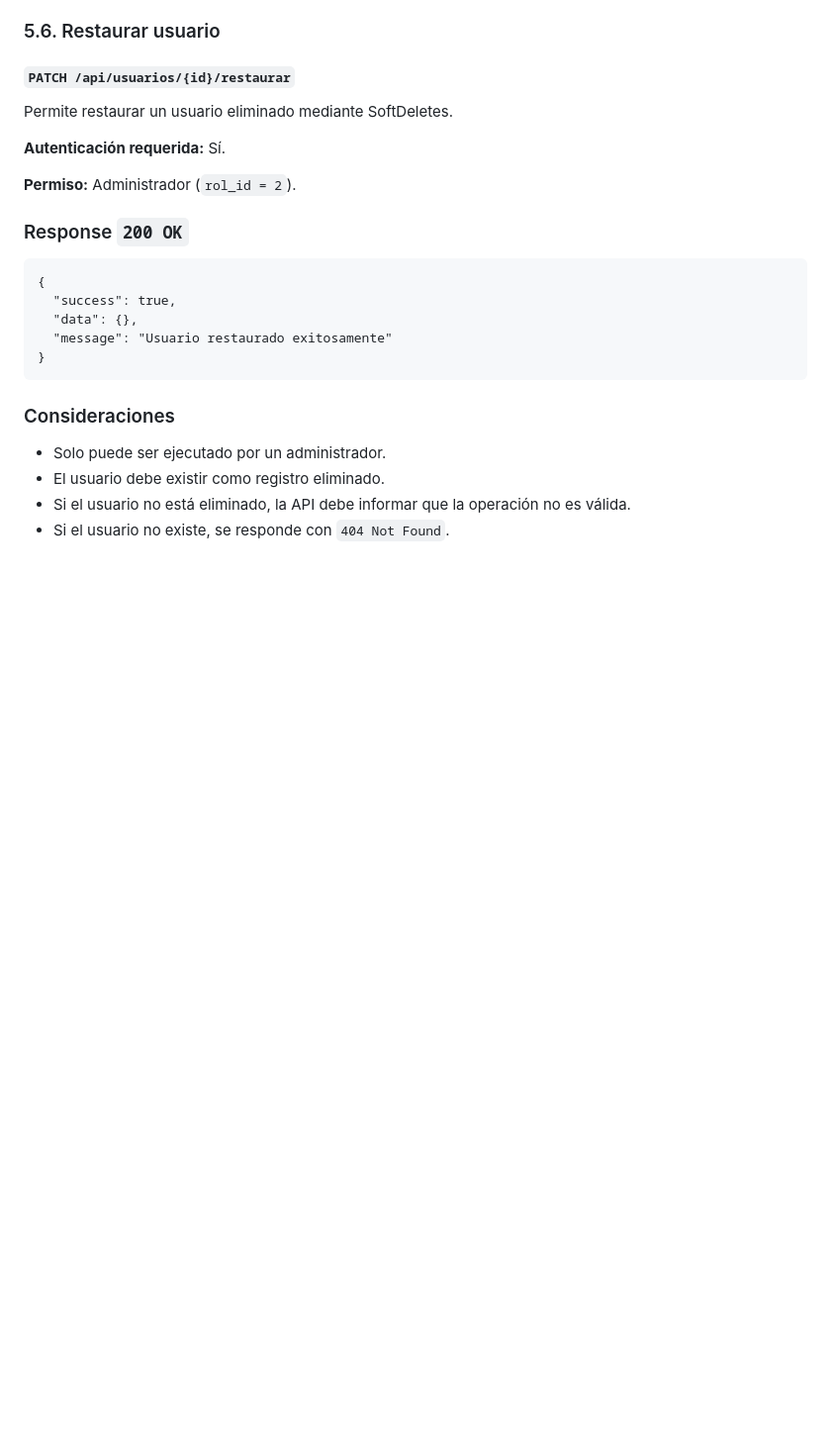
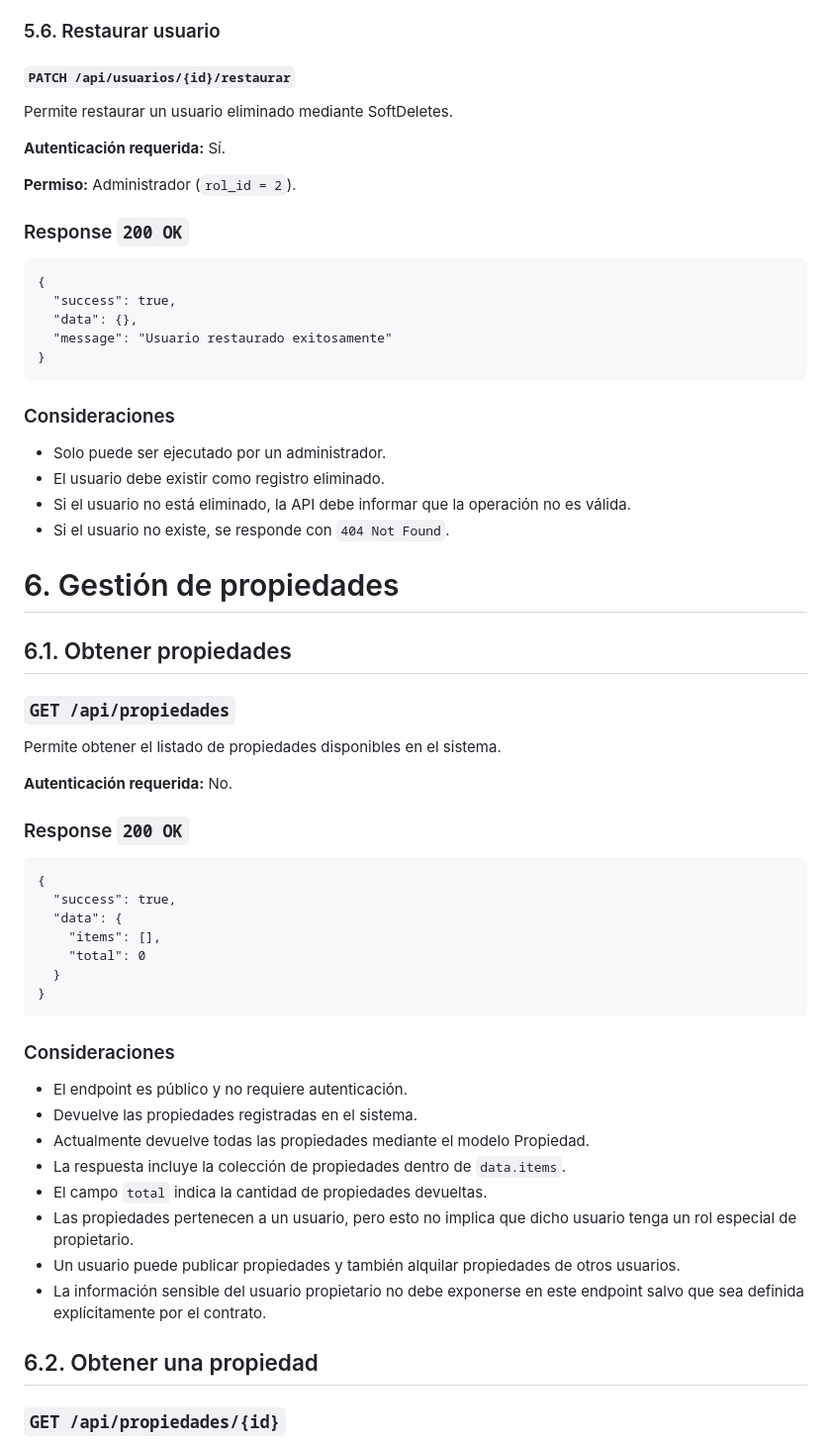
Before and after one commit to marnafer/AlquilER-backend, a Markdown page: docs/API-CONTRACT.md, the part around one of its changes. Shown at 99% size. Drawn GitHub-style; blank space fills up the shorter version.

Commit message:
Punto 6 API-CONTRACT

```diff
--- a/docs/API-CONTRACT.md
+++ b/docs/API-CONTRACT.md
@@ -627,3 +627,39 @@ Permite restaurar un usuario eliminado mediante SoftDeletes.
 - El usuario debe existir como registro eliminado.
 - Si el usuario no está eliminado, la API debe informar que la operación no es válida.
 - Si el usuario no existe, se responde con `404 Not Found`.
+
+# 6. Gestión de propiedades
+
+## 6.1. Obtener propiedades
+
+### `GET /api/propiedades`
+
+Permite obtener el listado de propiedades disponibles en el sistema.
+
+**Autenticación requerida:** No.
+
+### Response `200 OK`
+
+    {
+      "success": true,
+      "data": {
+        "items": [],
+        "total": 0
+      }
+    }
+
+### Consideraciones
+
+- El endpoint es público y no requiere autenticación.
+- Devuelve las propiedades registradas en el sistema.
+- Actualmente devuelve todas las propiedades mediante el modelo Propiedad.
+- La respuesta incluye la colección de propiedades dentro de `data.items`.
+- El campo `total` indica la cantidad de propiedades devueltas.
+- Las propiedades pertenecen a un usuario, pero esto no implica que dicho usuario tenga un rol especial de propietario.
+- Un usuario puede publicar propiedades y también alquilar propiedades de otros usuarios.
+- La información sensible del usuario propietario no debe exponerse en este endpoint salvo que sea definida explícitamente por el contrato.
+
+## 6.2. Obtener una propiedad
+
+### `GET /api/propiedades/{id}`
+
```
Also changed, not shown: other parts of docs/API-CONTRACT.md (+62 -0 lines).
